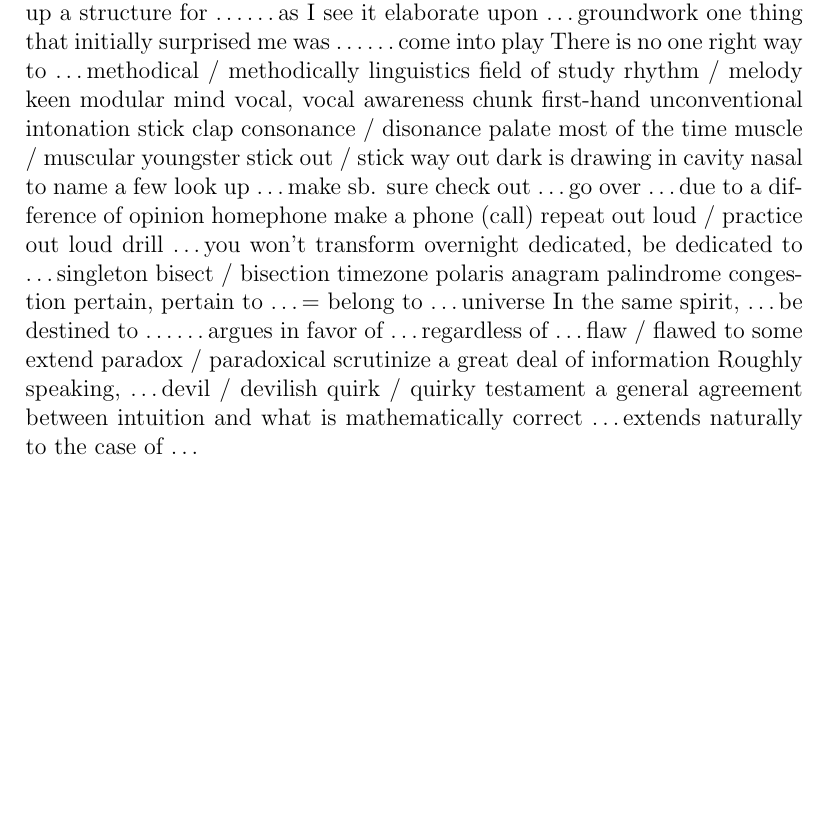
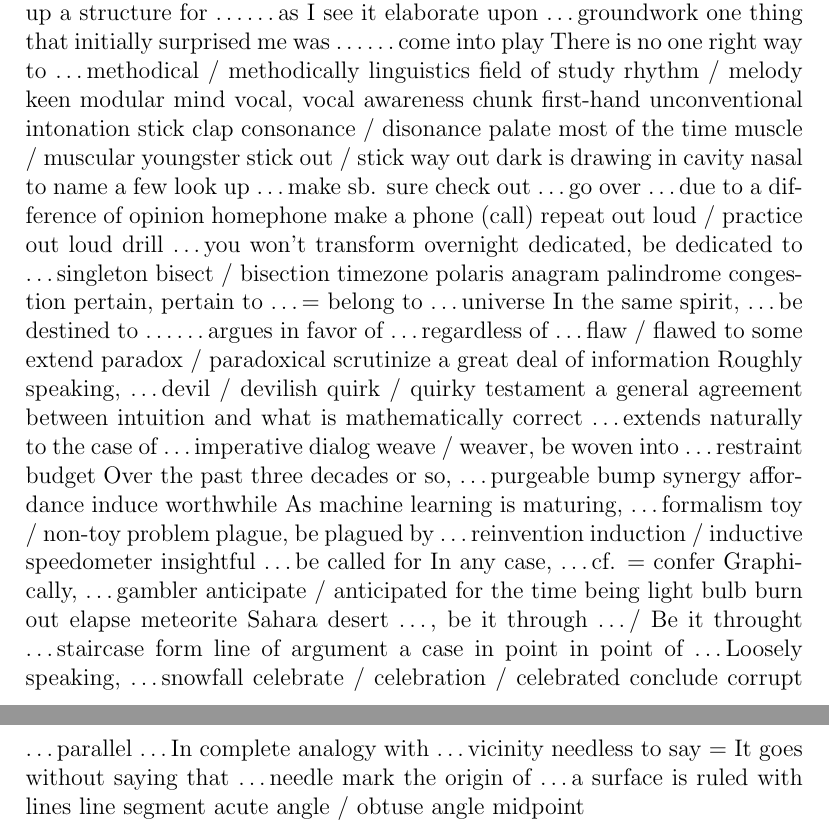
Before and after one commit to lzx071021/latex_proj, a LaTeX document (en_words/words.tex): part of page 26 of 26 before the commit and two parts of pages 26 and 27 of 27 after it, the two joined at a grey line, cut so that both start at the same text, the shorter picture padded with empty space. Compiled offline with pdfLaTeX.

Commit message:
regular update

```diff
--- a/en_words/words.tex
+++ b/en_words/words.tex
@@ -1037,6 +1037,59 @@ quirk / quirky
 testament
 a general agreement between intuition and what is mathematically correct
 \dots extends naturally to the case of \dots
+imperative
+dialog
+weave / weaver, be woven into \dots
+restraint
+budget
+Over the past three decades or so, \dots
+purgeable
+bump
+synergy
+affordance
+induce
+worthwhile
+As machine learning is maturing, \dots
+formalism
+toy / non-toy problem
+plague, be plagued by \dots
+reinvention
+induction / inductive
+speedometer
+insightful
+\dots be called for
+In any case, \dots
+cf. = confer
+Graphically, \dots
+gambler
+anticipate / anticipated
+for the time being
+light bulb
+burn out
+elapse
+meteorite
+Sahara desert
+\dots, be it through \dots / Be it throught \dots
+staircase form
+line of argument
+a case in point
+in point of \dots
+Loosely speaking, \dots
+snowfall
+celebrate / celebration / celebrated
+conclude
+corrupt
+\dots parallel \dots
+In complete analogy with \dots
+vicinity
+needless to say = It goes without saying that \dots
+needle
+mark the origin of \dots
+a surface is ruled with lines
+line segment
+acute angle / obtuse angle
+midpoint
+
 
 
 
```
